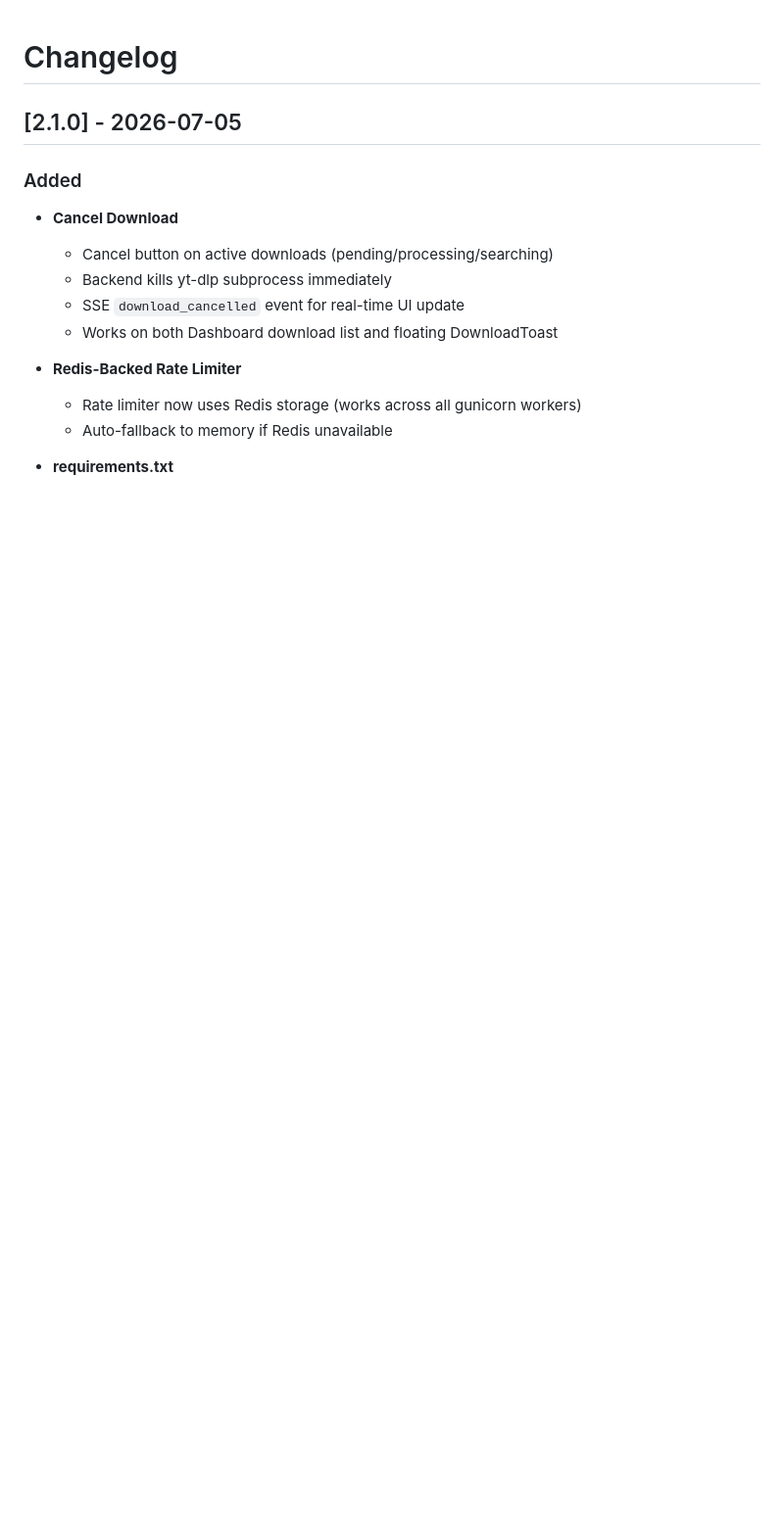
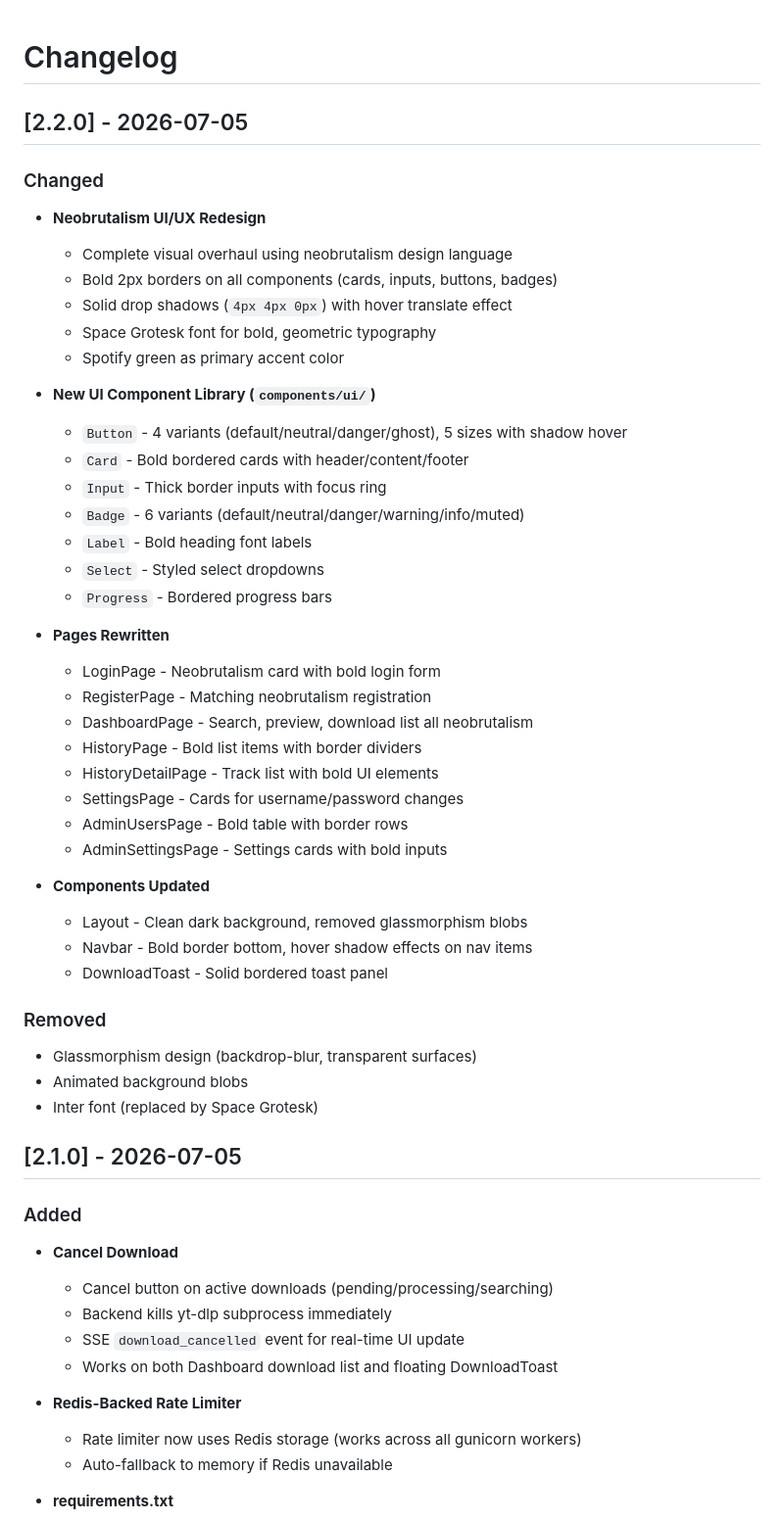
Before and after one commit to jojixyz666/spotdl-web, a Markdown page: CHANGELOG.md, the part around the change. Shown at 98% size. GitHub-like rendering; blank space fills up the shorter version.

Commit message:
docs: update CHANGELOG for v2.2.0 neobrutalism redesign

```diff
--- a/CHANGELOG.md
+++ b/CHANGELOG.md
@@ -1,4 +1,45 @@
 # Changelog
+
+## [2.2.0] - 2026-07-05
+
+### Changed
+
+- **Neobrutalism UI/UX Redesign**
+  - Complete visual overhaul using neobrutalism design language
+  - Bold 2px borders on all components (cards, inputs, buttons, badges)
+  - Solid drop shadows (`4px 4px 0px`) with hover translate effect
+  - Space Grotesk font for bold, geometric typography
+  - Spotify green as primary accent color
+
+- **New UI Component Library (`components/ui/`)**
+  - `Button` - 4 variants (default/neutral/danger/ghost), 5 sizes with shadow hover
+  - `Card` - Bold bordered cards with header/content/footer
+  - `Input` - Thick border inputs with focus ring
+  - `Badge` - 6 variants (default/neutral/danger/warning/info/muted)
+  - `Label` - Bold heading font labels
+  - `Select` - Styled select dropdowns
+  - `Progress` - Bordered progress bars
+
+- **Pages Rewritten**
+  - LoginPage - Neobrutalism card with bold login form
+  - RegisterPage - Matching neobrutalism registration
+  - DashboardPage - Search, preview, download list all neobrutalism
+  - HistoryPage - Bold list items with border dividers
+  - HistoryDetailPage - Track list with bold UI elements
+  - SettingsPage - Cards for username/password changes
+  - AdminUsersPage - Bold table with border rows
+  - AdminSettingsPage - Settings cards with bold inputs
+
+- **Components Updated**
+  - Layout - Clean dark background, removed glassmorphism blobs
+  - Navbar - Bold border bottom, hover shadow effects on nav items
+  - DownloadToast - Solid bordered toast panel
+
+### Removed
+
+- Glassmorphism design (backdrop-blur, transparent surfaces)
+- Animated background blobs
+- Inter font (replaced by Space Grotesk)
 
 ## [2.1.0] - 2026-07-05
 
```
